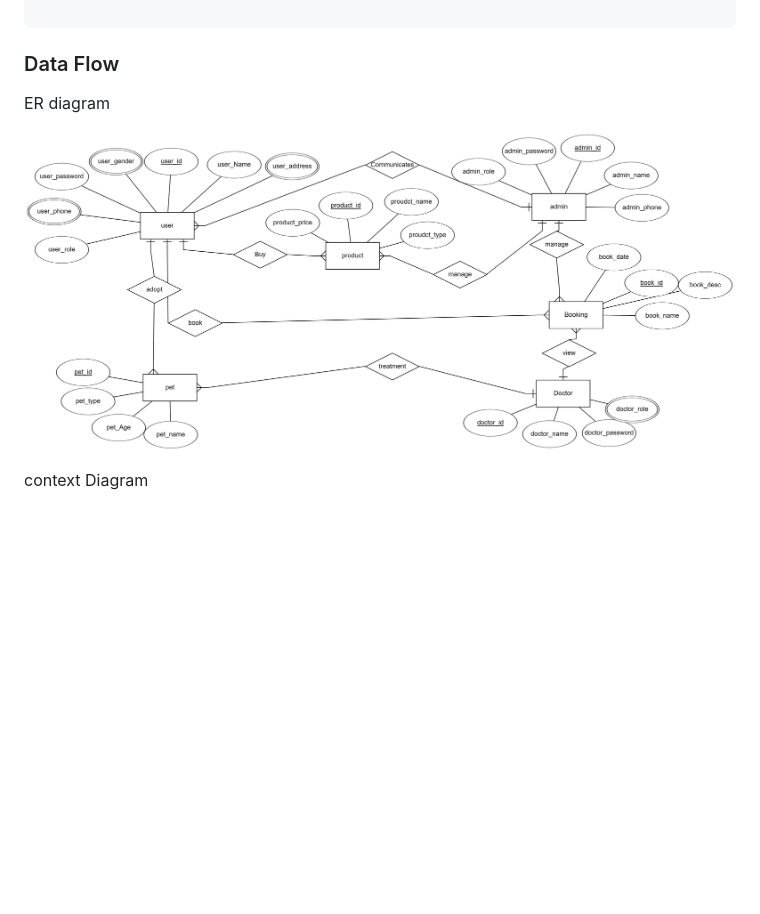
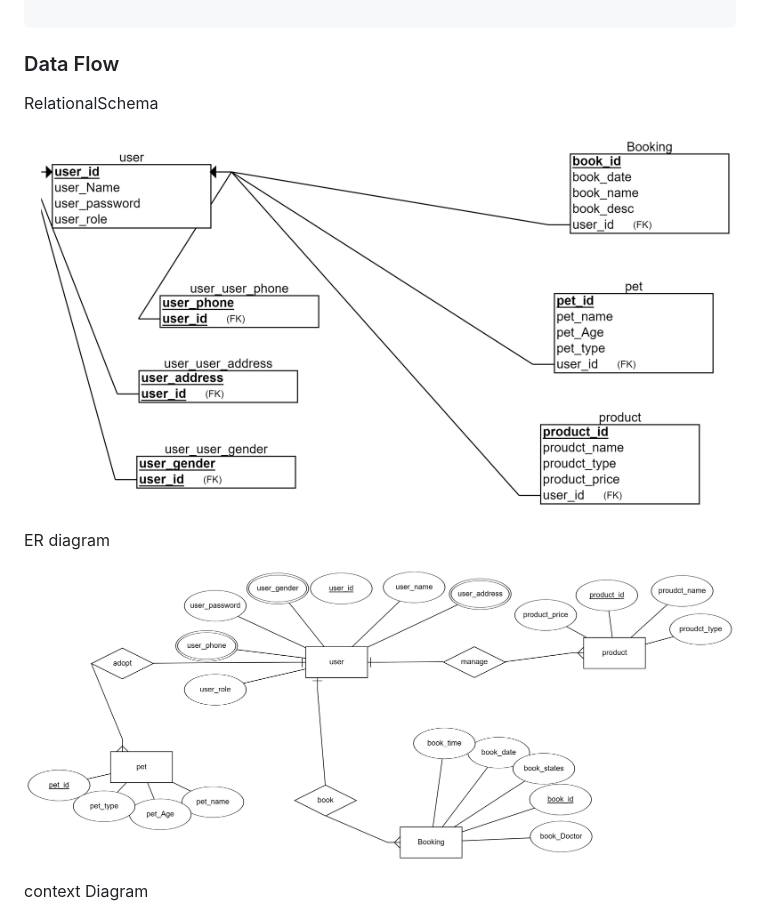
Before and after one commit to gold-team-5/pets-backend, a Markdown page: README.md, the part around the change. Drawn GitHub-style; pictures changed too: RelationalSchema.png (added), image.png (added), image1.png (deleted); blank space fills up the shorter version.

```diff
--- a/README.md
+++ b/README.md
@@ -124,9 +124,14 @@ Dealing with animal rights organizations and expanding the adoption system in ou
 
 ### Data Flow
 
+
+ RelationalSchema
+
+![RelationalSchema](RelationalSchema.png)
+
  ER diagram
 
- ![diagram](image1.png)
+ ![diagram](image.png)
 
  context Diagram
 
```
Also changed, not shown: image5.png (deleted), 5 other files.
